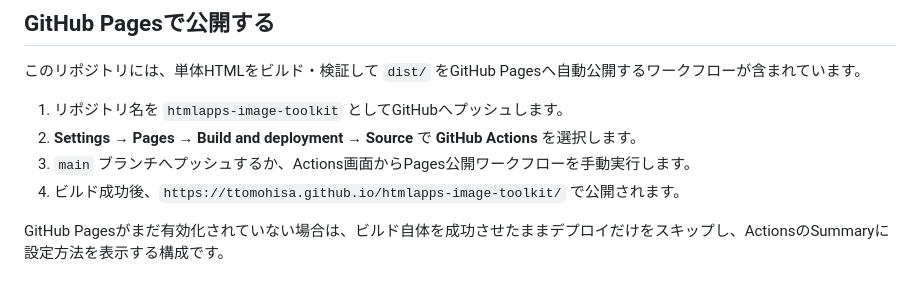
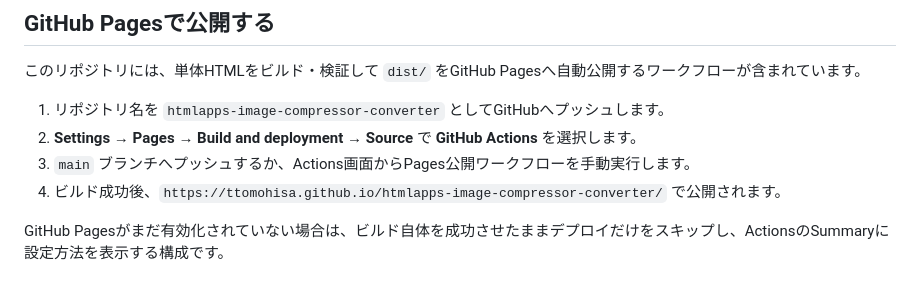
Before and after one commit to ttomohisa/htmlapps-image-compressor-converter, a Markdown page: README.ja.md, the part around one of its changes. Rendered like a GitHub page.

Commit message:
docs: update README links to reflect repository name change

```diff
--- a/README.ja.md
+++ b/README.ja.md
@@ -97,10 +97,10 @@ GitHub Pagesから最初のHTMLを読み込んだ後、画像の読み込み・
 
 このリポジトリには、単体HTMLをビルド・検証して `dist/` をGitHub Pagesへ自動公開するワークフローが含まれています。
 
-1. リポジトリ名を `htmlapps-image-toolkit` としてGitHubへプッシュします。
+1. リポジトリ名を `htmlapps-image-compressor-converter` としてGitHubへプッシュします。
 2. **Settings → Pages → Build and deployment → Source** で **GitHub Actions** を選択します。
 3. `main` ブランチへプッシュするか、Actions画面からPages公開ワークフローを手動実行します。
-4. ビルド成功後、`https://ttomohisa.github.io/htmlapps-image-toolkit/` で公開されます。
+4. ビルド成功後、`https://ttomohisa.github.io/htmlapps-image-compressor-converter/` で公開されます。
 
 GitHub Pagesがまだ有効化されていない場合は、ビルド自体を成功させたままデプロイだけをスキップし、ActionsのSummaryに設定方法を表示する構成です。
 
```
Also changed, not shown: other parts of README.ja.md (+6 -6 lines), README.md (+8 -8 lines).
